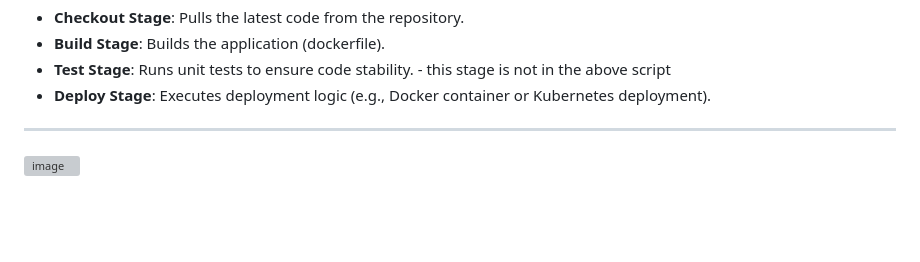
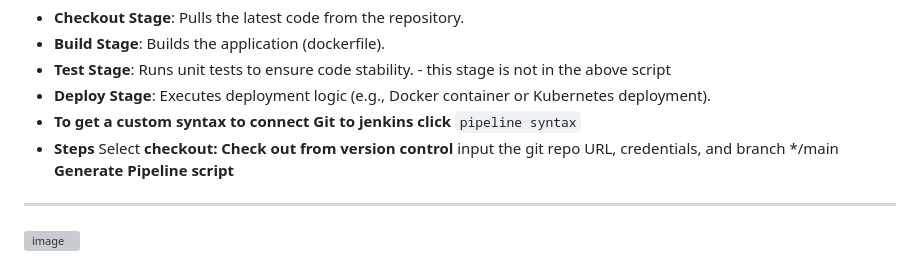
Before and after one commit to Fumnanya92/E-commerce-website, a Markdown page: README.md, the part around the change. GitHub-like rendering; blank space fills up the shorter version; grey boxes are pictures that could not be loaded.

```diff
--- a/README.md
+++ b/README.md
@@ -191,6 +191,11 @@ pipeline {
 - **Build Stage**: Builds the application (dockerfile).
 - **Test Stage**: Runs unit tests to ensure code stability. - this stage is not in the above script
 - **Deploy Stage**: Executes deployment logic (e.g., Docker container or Kubernetes deployment).
+- **To get a custom syntax to connect Git to jenkins click** `pipeline syntax`
+- **Steps**
+   Select **checkout: Check out from version control**
+    input the git repo URL, credentials, and branch */main
+    **Generate Pipeline script**
 ---
 
 ![image](https://github.com/user-attachments/assets/b43874fd-3493-450e-82c3-71ac88e9661c)
```
